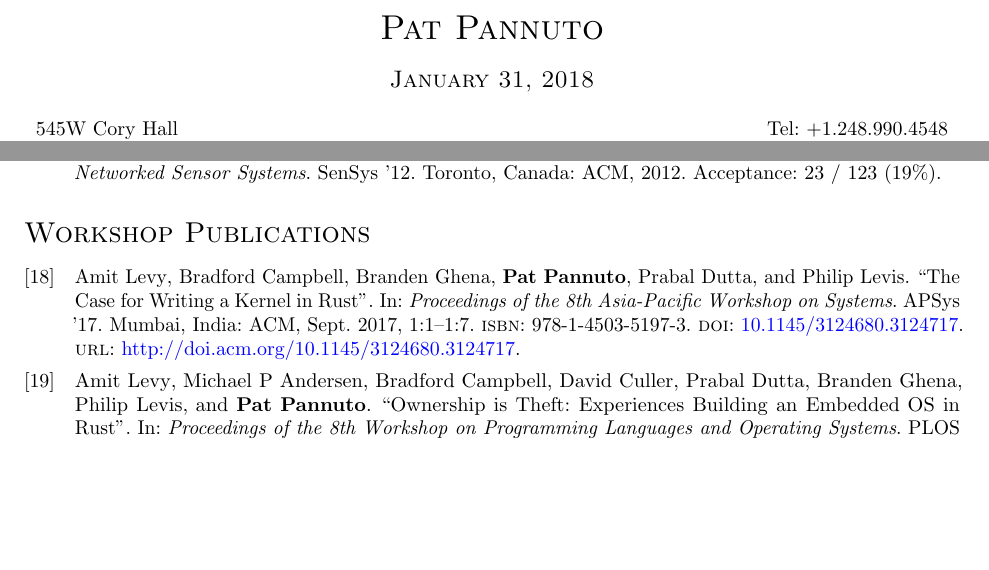
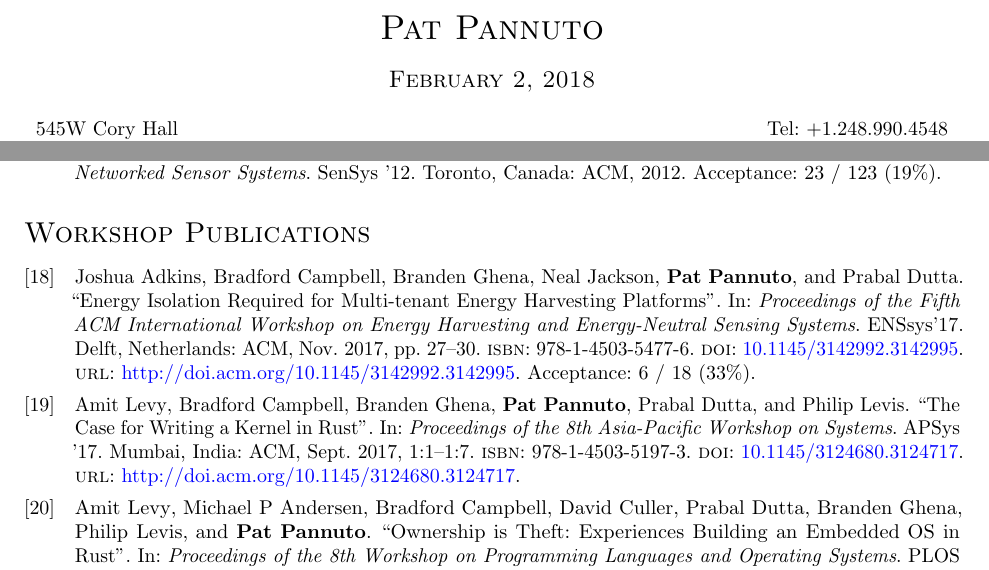
Before and after one commit to ppannuto/patpannuto.com, a LaTeX CV (cv/pannuto.tex, which reads cv/workshops.bib): two parts of pages 1 and 4 of 6, joined at a grey line, cut so that both start at the same text, the shorter picture padded with empty space. Compiled offline with pdfLaTeX.

Commit message:
add enssys paper

```diff
--- a/cv/pannuto.tex
+++ b/cv/pannuto.tex
@@ -109,7 +109,7 @@
   \begin{tabular}{c}
     \textsc{\LARGE Pat Pannuto} \\
     \\
-    \textsc{\large January 31, 2018}
+    \textsc{\large February 2, 2018}
   \end{tabular}
 \end{table}
 
--- a/cv/workshops.bib
+++ b/cv/workshops.bib
@@ -0,0 +1,18 @@
+@inproceedings{adkins17energy,
+  keywords={workshop},
+ author = {Adkins, Joshua and Campbell, Bradford and Ghena, Branden and Jackson, Neal and \textbf{Pannuto}, \textbf{Pat} and Dutta, Prabal},
+ title = {Energy Isolation Required for Multi-tenant Energy Harvesting Platforms},
+ booktitle = {Proceedings of the Fifth ACM International Workshop on Energy Harvesting and Energy-Neutral Sensing Systems},
+ series = {ENSsys'17},
+ year = {2017},
+ month = {11},
+ isbn = {978-1-4503-5477-6},
+ location = {Delft, Netherlands},
+ pages = {27--30},
+ numpages = {4},
+ url = {http://doi.acm.org/10.1145/3142992.3142995},
+ doi = {10.1145/3142992.3142995},
+ acmid = {3142995},
+ publisher = {ACM},
+ address = {New York, NY, USA},
+ conference-url = {\url{http://www.enssys.org/2017/}},
@@ -1,3 +40,7 @@
+ acceptance-total = 18,
+}
+% 15 full, 5 accepted; 3 position, 1 accepted; 1 poster/demo -> 4 (rej papers -> P/D)
+
 @inproceedings{levy17rustkernel,
   keywords={workshop},
  author = {Levy, Amit and Campbell, Bradford and Ghena, Branden and \textbf{Pannuto}, \textbf{Pat} and Dutta, Prabal and Levis, Philip},
```
Also changed, not shown: cv/workshops.bib (21 more changed lines), 2 other files.
